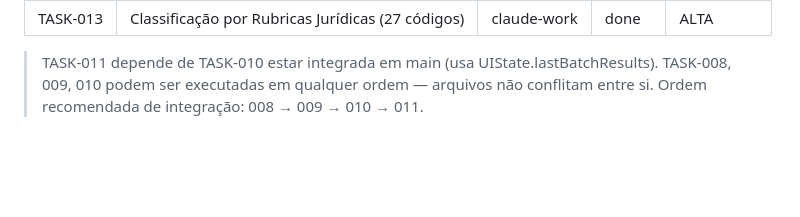
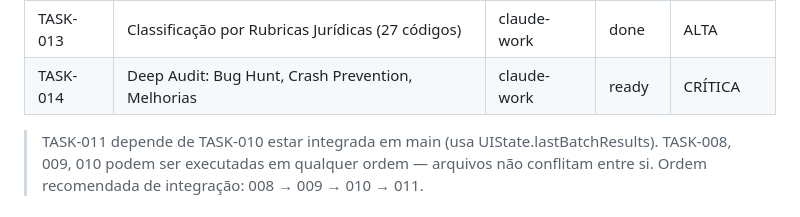
Before and after one commit to leonzordhue/calculadora_juridica, a Markdown page: AKE_TASKS.md, the part around the change. Rendered like a GitHub page; blank space fills up the shorter version.

```diff
--- a/AKE_TASKS.md
+++ b/AKE_TASKS.md
@@ -22,6 +22,7 @@
 | TASK-011 | Rubrica Manual + Entrada Mês a Mês | claude-work | done | ALTA |
 | TASK-012 | UI Polish: Dark Mode + Header limpo + Abas | claude-work | done | ALTA |
 | TASK-013 | Classificação por Rubricas Jurídicas (27 códigos) | claude-work | done | ALTA |
+| TASK-014 | Deep Audit: Bug Hunt, Crash Prevention, Melhorias | claude-work | ready | CRÍTICA |
 
 > TASK-011 depende de TASK-010 estar integrada em main (usa UIState.lastBatchResults).
 > TASK-008, 009, 010 podem ser executadas em qualquer ordem — arquivos não conflitam entre si.
```
Also changed, not shown: PROMPT_CLAUDE_WORK_TASK_014.md (added, +412 -0 lines).
